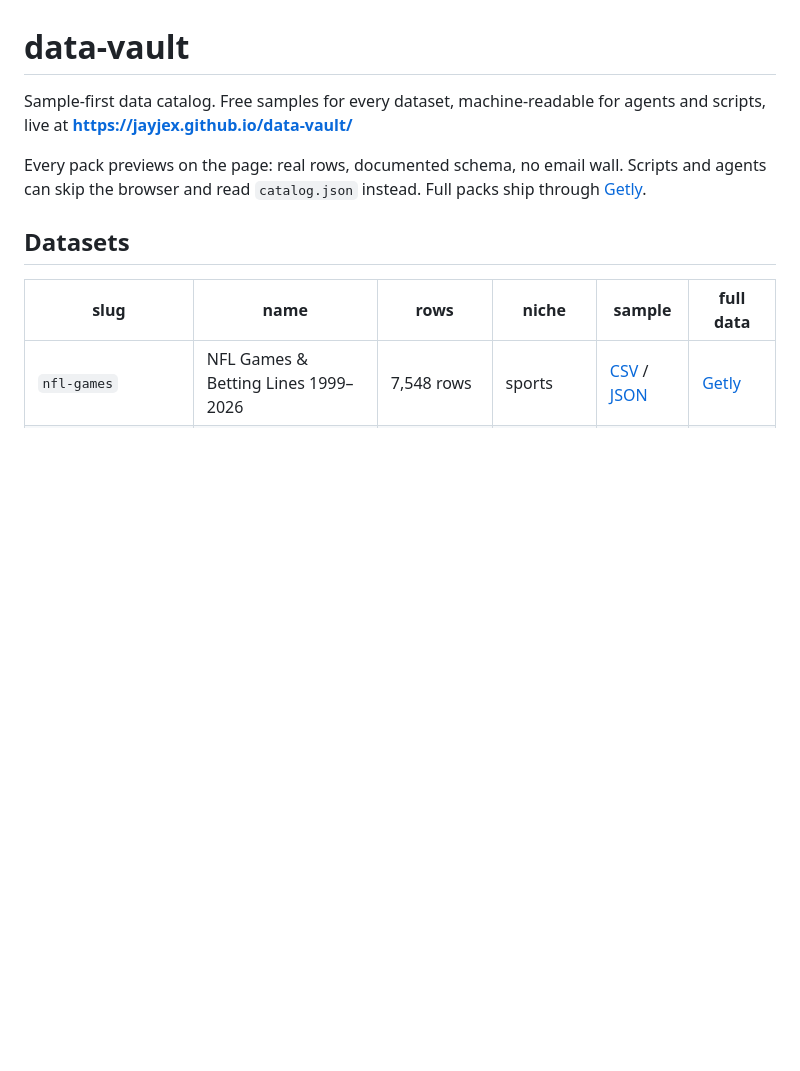
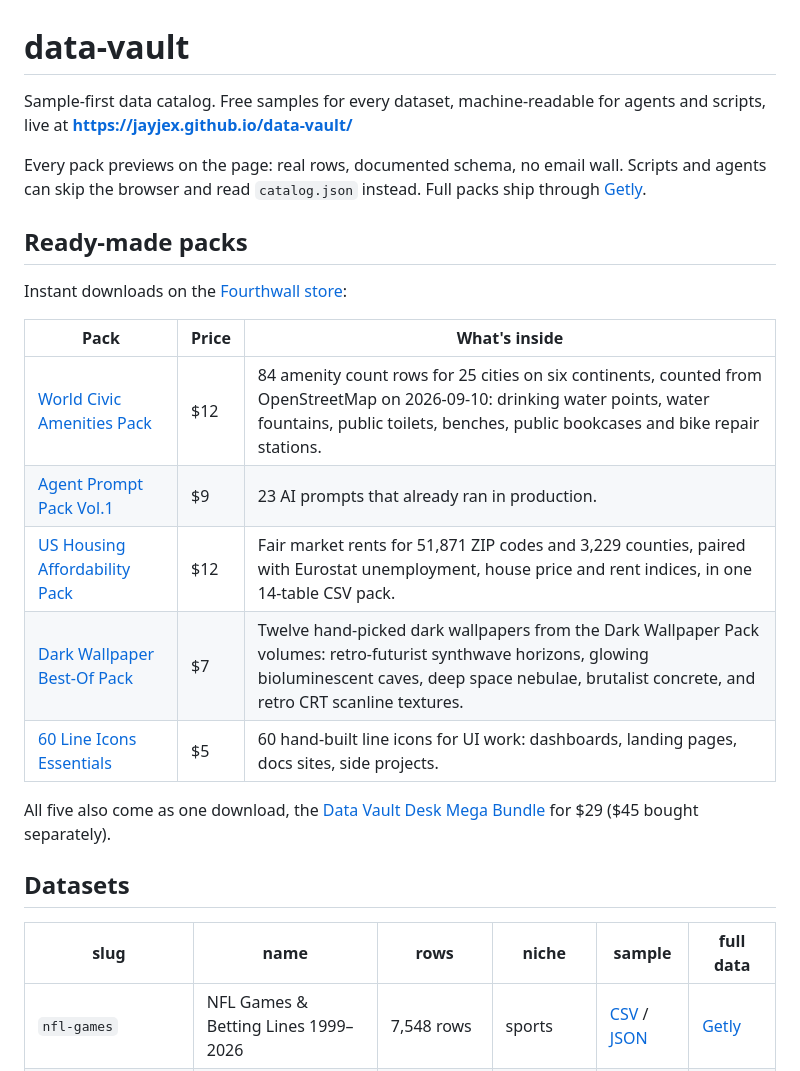
Before and after one commit to jayjex/data-vault, a Markdown page: README.md, the part around the change. Drawn GitHub-style; blank space fills up the shorter version.

Commit message:
README: Ready-made packs section (5 Fourthwall SKUs + mega bundle)

```diff
--- a/README.md
+++ b/README.md
@@ -3,6 +3,20 @@
 Sample-first data catalog. Free samples for every dataset, machine-readable for agents and scripts, live at **https://jayjex.github.io/data-vault/**
 
 Every pack previews on the page: real rows, documented schema, no email wall. Scripts and agents can skip the browser and read `catalog.json` instead. Full packs ship through [Getly](https://www.getly.store/store/matchbook-labs-mtrfh66f).
+
+## Ready-made packs
+
+Instant downloads on the [Fourthwall store](https://jayjex-shop.fourthwall.com/):
+
+| Pack | Price | What's inside |
+|---|---|---|
+| [World Civic Amenities Pack](https://jayjex-shop.fourthwall.com/products/world-civic-amenities-pack) | $12 | 84 amenity count rows for 25 cities on six continents, counted from OpenStreetMap on 2026-09-10: drinking water points, water fountains, public toilets, benches, public bookcases and bike repair stations. |
+| [Agent Prompt Pack Vol.1](https://jayjex-shop.fourthwall.com/products/agent-prompt-pack-vol1) | $9 | 23 AI prompts that already ran in production. |
+| [US Housing Affordability Pack](https://jayjex-shop.fourthwall.com/products/us-housing-affordability-pack) | $12 | Fair market rents for 51,871 ZIP codes and 3,229 counties, paired with Eurostat unemployment, house price and rent indices, in one 14-table CSV pack. |
+| [Dark Wallpaper Best-Of Pack](https://jayjex-shop.fourthwall.com/products/dark-wallpaper-best-of-pack) | $7 | Twelve hand-picked dark wallpapers from the Dark Wallpaper Pack volumes: retro-futurist synthwave horizons, glowing bioluminescent caves, deep space nebulae, brutalist concrete, and retro CRT scanline textures. |
+| [60 Line Icons Essentials](https://jayjex-shop.fourthwall.com/products/line-icons-60) | $5 | 60 hand-built line icons for UI work: dashboards, landing pages, docs sites, side projects. |
+
+All five also come as one download, the [Data Vault Desk Mega Bundle](https://jayjex-shop.fourthwall.com/products/data-vault-desk-mega-bundle) for $29 ($45 bought separately).
 
 ## Datasets
 
```
